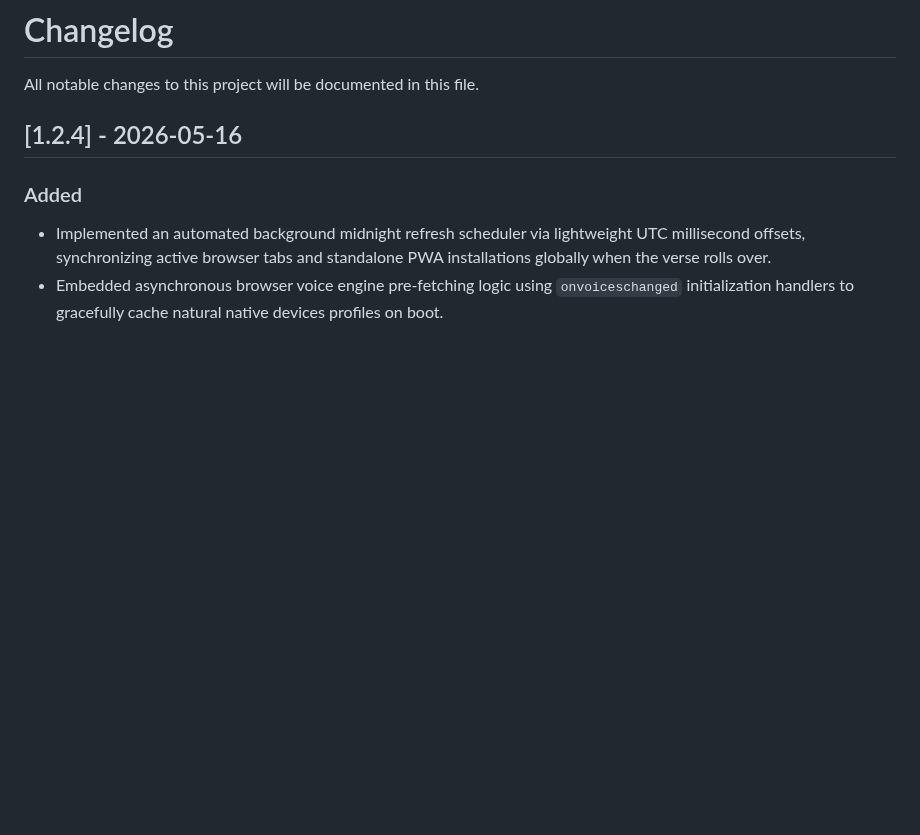
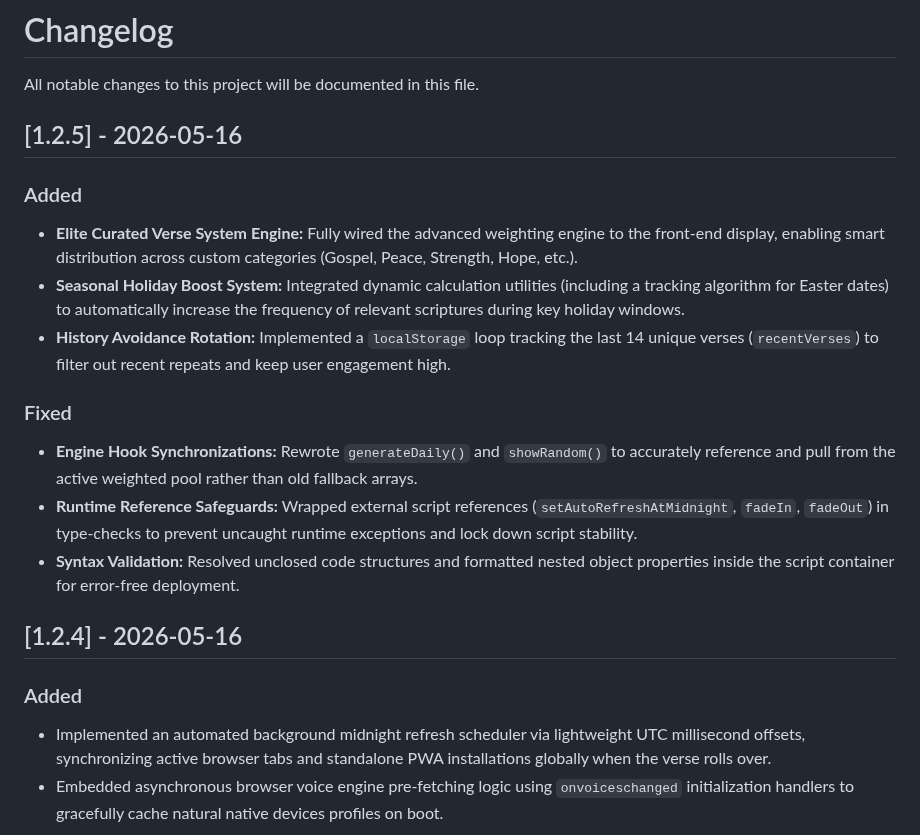
Before and after one commit to tapnpray/tapnpray.github.io, a Markdown page: CHANGELOG.md, the part around the change. Rendered like a GitHub page; blank space fills up the shorter version.

```diff
--- a/CHANGELOG.md
+++ b/CHANGELOG.md
@@ -1,6 +1,19 @@
 
 # Changelog
 All notable changes to this project will be documented in this file.
+
+## [1.2.5] - 2026-05-16
+
+### Added
+- **Elite Curated Verse System Engine:** Fully wired the advanced weighting engine to the front-end display, enabling smart distribution across custom categories (Gospel, Peace, Strength, Hope, etc.).
+- **Seasonal Holiday Boost System:** Integrated dynamic calculation utilities (including a tracking algorithm for Easter dates) to automatically increase the frequency of relevant scriptures during key holiday windows.
+- **History Avoidance Rotation:** Implemented a `localStorage` loop tracking the last 14 unique verses (`recentVerses`) to filter out recent repeats and keep user engagement high.
+
+### Fixed
+- **Engine Hook Synchronizations:** Rewrote `generateDaily()` and `showRandom()` to accurately reference and pull from the active weighted pool rather than old fallback arrays.
+- **Runtime Reference Safeguards:** Wrapped external script references (`setAutoRefreshAtMidnight`, `fadeIn`, `fadeOut`) in type-checks to prevent uncaught runtime exceptions and lock down script stability.
+- **Syntax Validation:** Resolved unclosed code structures and formatted nested object properties inside the script container for error-free deployment.
+
 
 ## [1.2.4] - 2026-05-16
 
```
